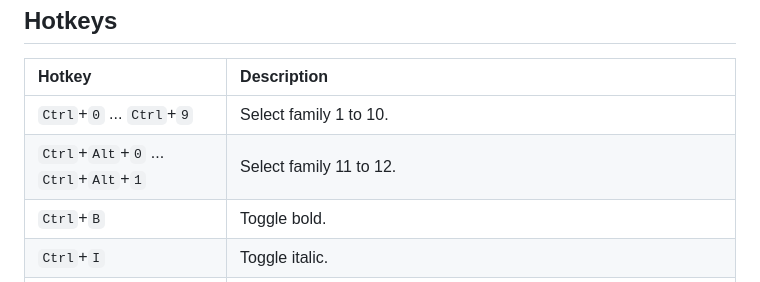
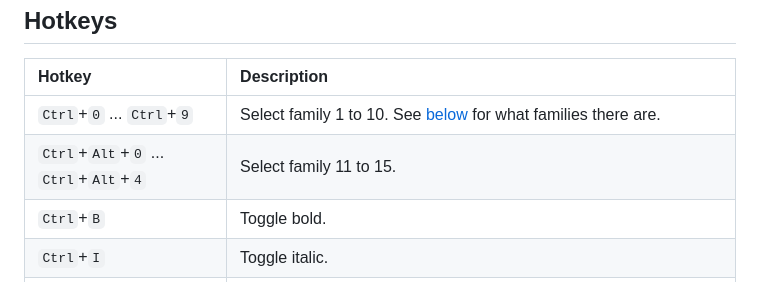
Before and after one commit to panzi/unicodeformat, a Markdown page: README.md, the part around the change. GitHub-like rendering.

Commit message:
README++

```diff
--- a/README.md
+++ b/README.md
@@ -22,8 +22,8 @@ Hotkeys
 
 | Hotkey | Description |
 | :----- | :---------- |
-| `Ctrl`+`0` ... `Ctrl`+`9` | Select family 1 to 10. |
-| `Ctrl`+`Alt`+`0` ... `Ctrl`+`Alt`+`1` | Select family 11 to 12. |
+| `Ctrl`+`0` ... `Ctrl`+`9` | Select family 1 to 10. See [below](#family-parameter) for what families there are. |
+| `Ctrl`+`Alt`+`0` ... `Ctrl`+`Alt`+`4` | Select family 11 to 15. |
 | `Ctrl`+`B` | Toggle bold. |
 | `Ctrl`+`I` | Toggle italic. |
 | `Ctrl`+`U` | Selection to upper case. |
```
